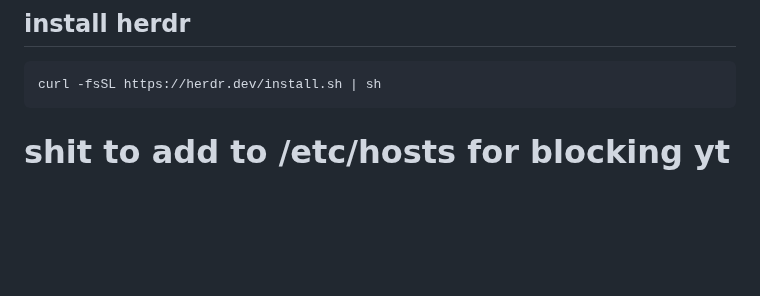
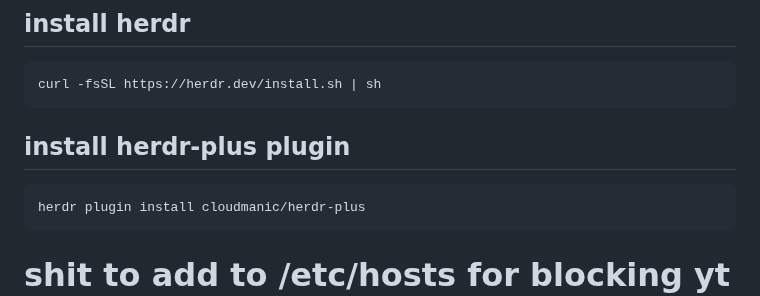
Before and after one commit to 3cnf-f/tmp_nvim, a Markdown page: README.md, the part around the change. GitHub-like rendering; blank space fills up the shorter version.

Commit message:
f_acp: no args

````diff
--- a/README.md
+++ b/README.md
@@ -108,6 +108,11 @@ cp ~/.config/phone_jump_clip.sh ~/
 
 ```
 curl -fsSL https://herdr.dev/install.sh | sh
+```
+## install herdr-plus plugin
+
+```
+herdr plugin install cloudmanic/herdr-plus
 ```
 # shit to add to /etc/hosts for blocking yt for example
 ```bash
````
